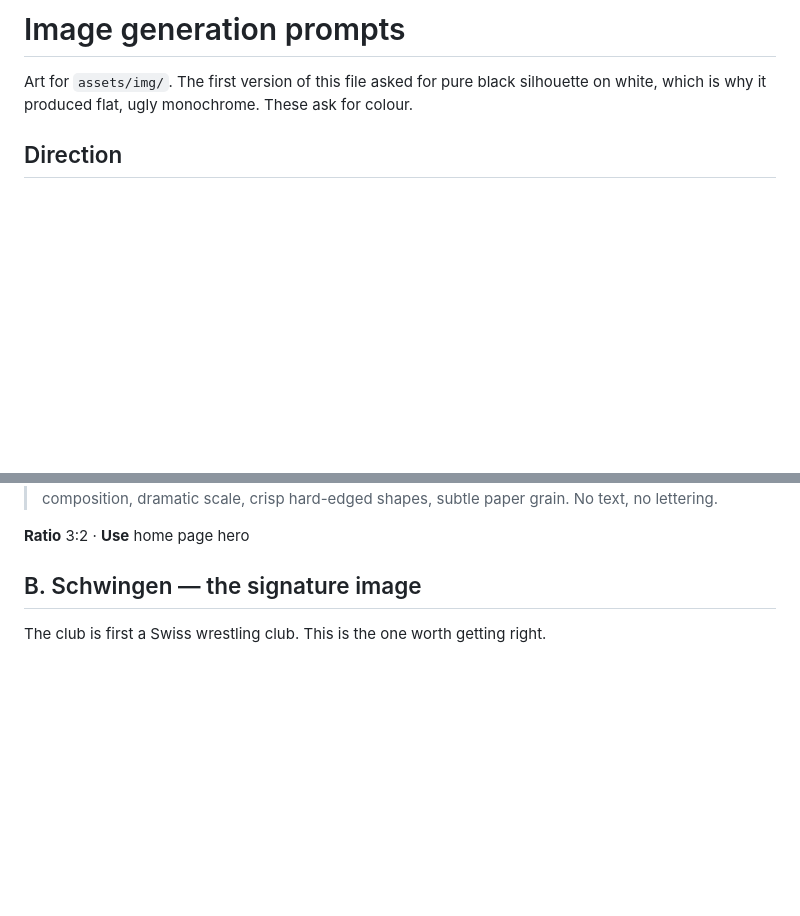
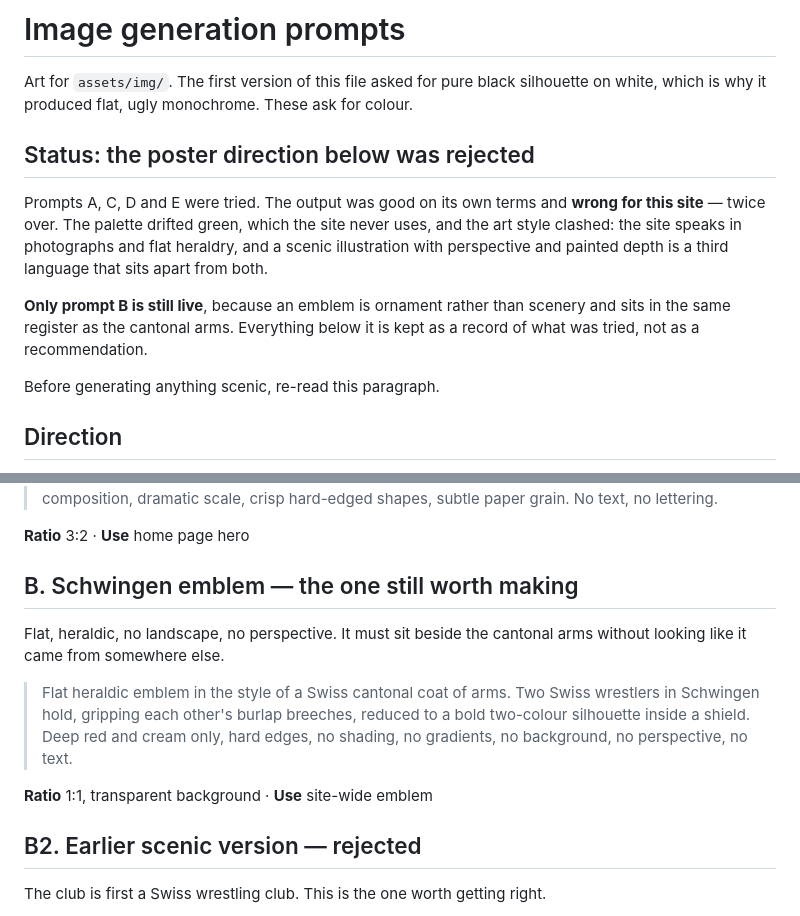
Before and after one commit to scenicprints/sjvsc-website, a Markdown page: docs/image-prompts.md, 2 parts joined by grey strips. Rendered like a GitHub page; blank space fills up the shorter version.

```diff
--- a/docs/image-prompts.md
+++ b/docs/image-prompts.md
@@ -2,6 +2,20 @@
 
 Art for `assets/img/`. The first version of this file asked for pure black silhouette
 on white, which is why it produced flat, ugly monochrome. These ask for colour.
+
+## Status: the poster direction below was rejected
+
+Prompts A, C, D and E were tried. The output was good on its own terms and **wrong for
+this site** — twice over. The palette drifted green, which the site never uses, and the
+art style clashed: the site speaks in photographs and flat heraldry, and a scenic
+illustration with perspective and painted depth is a third language that sits apart
+from both.
+
+**Only prompt B is still live**, because an emblem is ornament rather than scenery and
+sits in the same register as the cantonal arms. Everything below it is kept as a record
+of what was tried, not as a recommendation.
+
+Before generating anything scenic, re-read this paragraph.
 
 ## Direction
 
@@ -34,7 +48,19 @@ pine green, near-black, brass**.
 
 **Ratio** 3:2 · **Use** home page hero
 
-## B. Schwingen — the signature image
+## B. Schwingen emblem — the one still worth making
+
+Flat, heraldic, no landscape, no perspective. It must sit beside the cantonal arms
+without looking like it came from somewhere else.
+
+> Flat heraldic emblem in the style of a Swiss cantonal coat of arms. Two Swiss
+> wrestlers in Schwingen hold, gripping each other's burlap breeches, reduced to a
+> bold two-colour silhouette inside a shield. Deep red and cream only, hard edges,
+> no shading, no gradients, no background, no perspective, no text.
+
+**Ratio** 1:1, transparent background · **Use** site-wide emblem
+
+## B2. Earlier scenic version — rejected
 
 The club is first a Swiss wrestling club. This is the one worth getting right.
 
```
Also changed, not shown: HANDOFF.md (+26 -1 lines).
